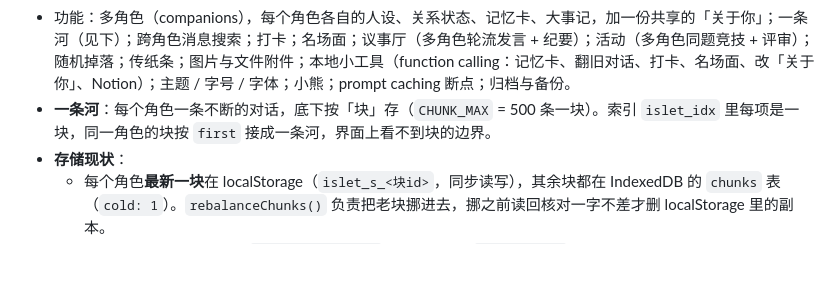
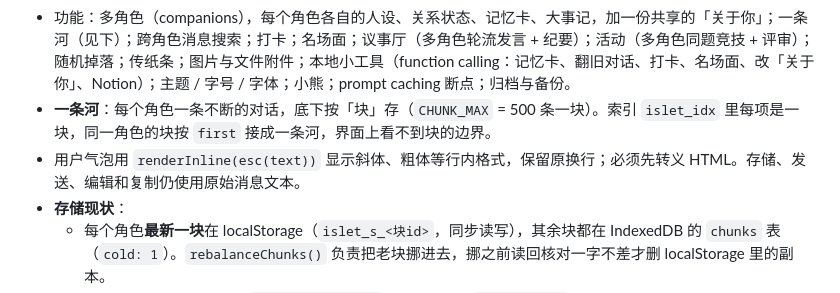
Before and after one commit to GinaGu666/islet, a Markdown page: CLAUDE.md, the part around the change. Drawn GitHub-style; blank space fills up the shorter version.

Commit message:
docs: clarify user message formatting and raw text preservation

```diff
--- a/CLAUDE.md
+++ b/CLAUDE.md
@@ -11,6 +11,7 @@
 - 两个接口来源：OpenRouter，或自建的 OpenAI 兼容端点（「传话员」，Claude Code 包一层）。CC 通道不认 tools 字段、会丢 system，代码里有专门的绕法（握手伪装、代笔拦截）。
 - 功能：多角色（companions），每个角色各自的人设、关系状态、记忆卡、大事记，加一份共享的「关于你」；一条河（见下）；跨角色消息搜索；打卡；名场面；议事厅（多角色轮流发言 + 纪要）；活动（多角色同题竞技 + 评审）；随机掉落；传纸条；图片与文件附件；本地小工具（function calling：记忆卡、翻旧对话、打卡、名场面、改「关于你」、Notion）；主题 / 字号 / 字体；小熊；prompt caching 断点；归档与备份。
 - **一条河**：每个角色一条不断的对话，底下按「块」存（`CHUNK_MAX` = 500 条一块）。索引 `islet_idx` 里每项是一块，同一角色的块按 `first` 接成一条河，界面上看不到块的边界。
+- 用户气泡用 `renderInline(esc(text))` 显示斜体、粗体等行内格式，保留原换行；必须先转义 HTML。存储、发送、编辑和复制仍使用原始消息文本。
 - **存储现状**：
   - 每个角色**最新一块**在 localStorage（`islet_s_<块id>`，同步读写），其余块都在 IndexedDB 的 `chunks` 表（`cold: 1`）。`rebalanceChunks()` 负责把老块挪进去，挪之前读回核对一字不差才删 localStorage 里的副本。
   - 角色、记忆卡、大事记：`islet_companions`。共享档案：`islet_about`（模型改过的旧版在 `islet_about_hist`）。打卡 `islet_habits`，名场面 `islet_quotes`，活动 `islet_arena`。
```
